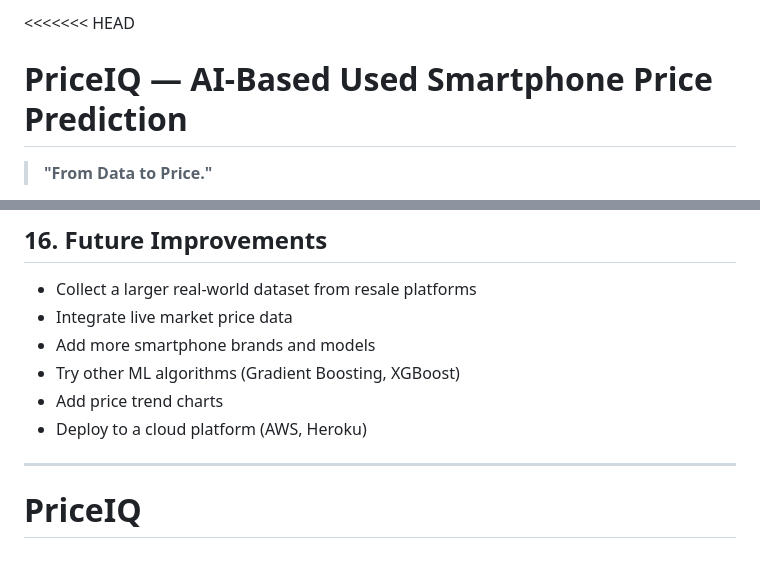
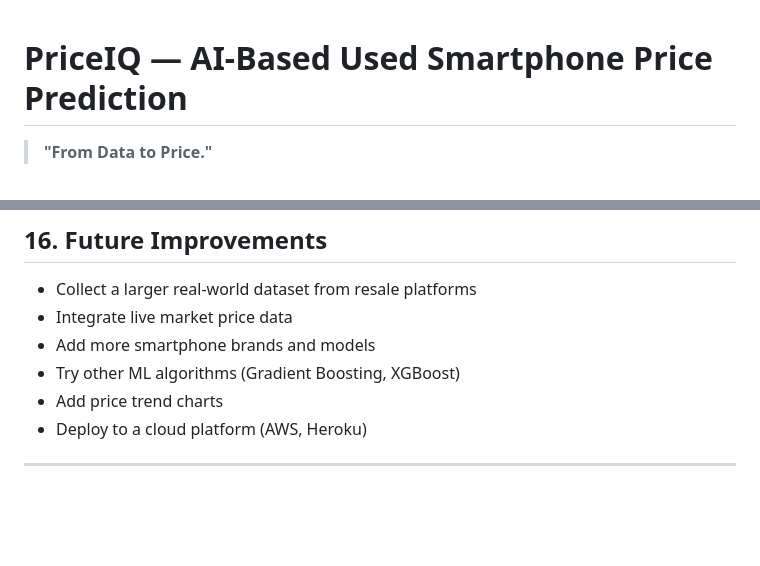
Before and after one commit to Sameer0681/PriceIQ, a Markdown page: README.md, 2 parts joined by grey strips. Drawn GitHub-style; blank space fills up the shorter version.

Commit message:
Your message

```diff
--- a/README.md
+++ b/README.md
@@ -1,4 +1,4 @@
-<<<<<<< HEAD
+
 # PriceIQ — AI-Based Used Smartphone Price Prediction
 
 > **"From Data to Price."**
@@ -218,6 +218,3 @@ Condition:      Good
 - Deploy to a cloud platform (AWS, Heroku)
 
 ---
-
-
-# PriceIQ
```
